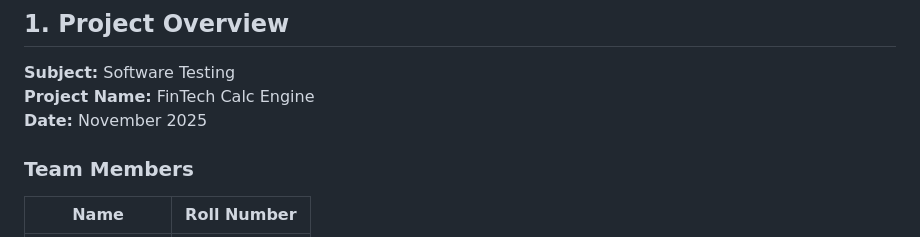
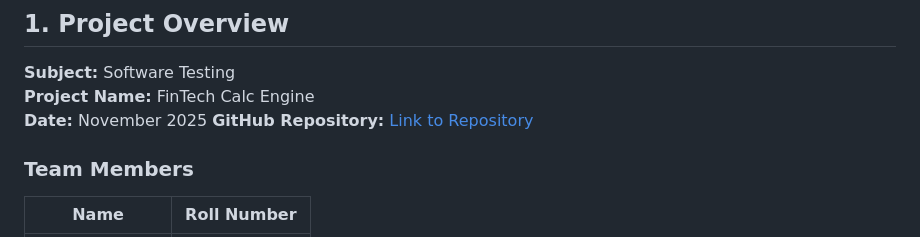
Before and after one commit to ParvGatecha/FinTech-Calc, a Markdown page: README.md, the part around the change. Rendered like a GitHub page.

Commit message:
Add GitHub repository link to README.

```diff
--- a/README.md
+++ b/README.md
@@ -4,6 +4,7 @@
 **Subject:** Software Testing
 **Project Name:** FinTech Calc Engine
 **Date:** November 2025
+**GitHub Repository:** [Link to Repository](<https://github.com/ParvGatecha/FinTech-Calc>)
 
 ### Team Members
 | Name | Roll Number |
```
